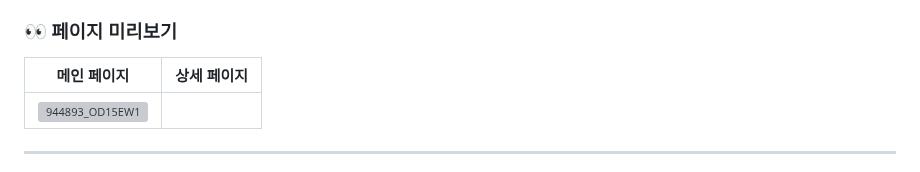
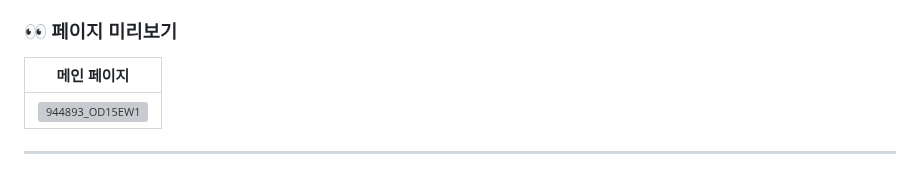
Before and after one commit to todms0925/portfolio2025, a Markdown page: readMe.md, the part around the change. Drawn GitHub-style; grey boxes are pictures that could not be loaded.

```diff
--- a/readMe.md
+++ b/readMe.md
@@ -40,8 +40,8 @@
 - [최종 사이트](https://todms0925.github.io/portfolio2025/project001/)
 
 ### 👀 페이지 미리보기
-| 메인 페이지 | 상세 페이지 |
-|------------|----------------|
+| 메인 페이지 |
+|------------|
 | <img width="3000" height="3000" alt="944893_OD15EW1" src="https://github.com/user-attachments/assets/2ce4935c-c2b2-4834-aa95-2b6563b0b44b" /> |
 
 ---
```
